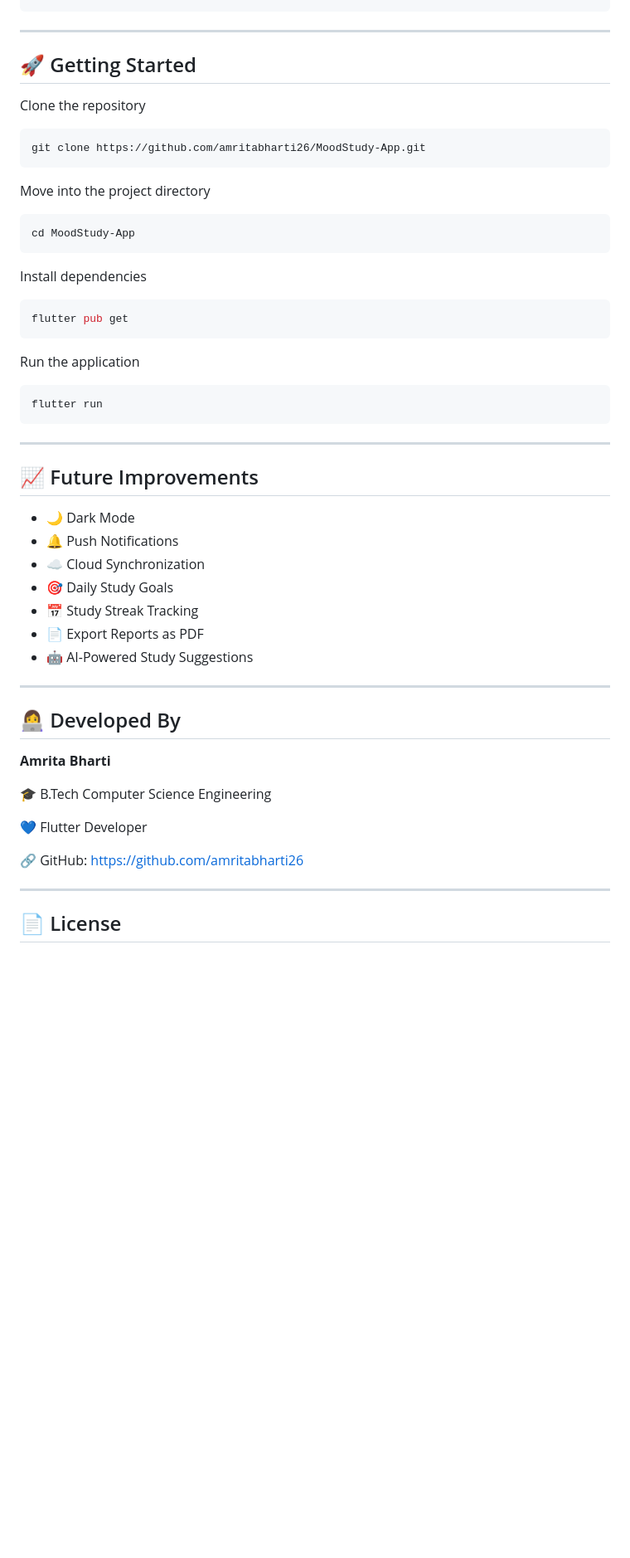
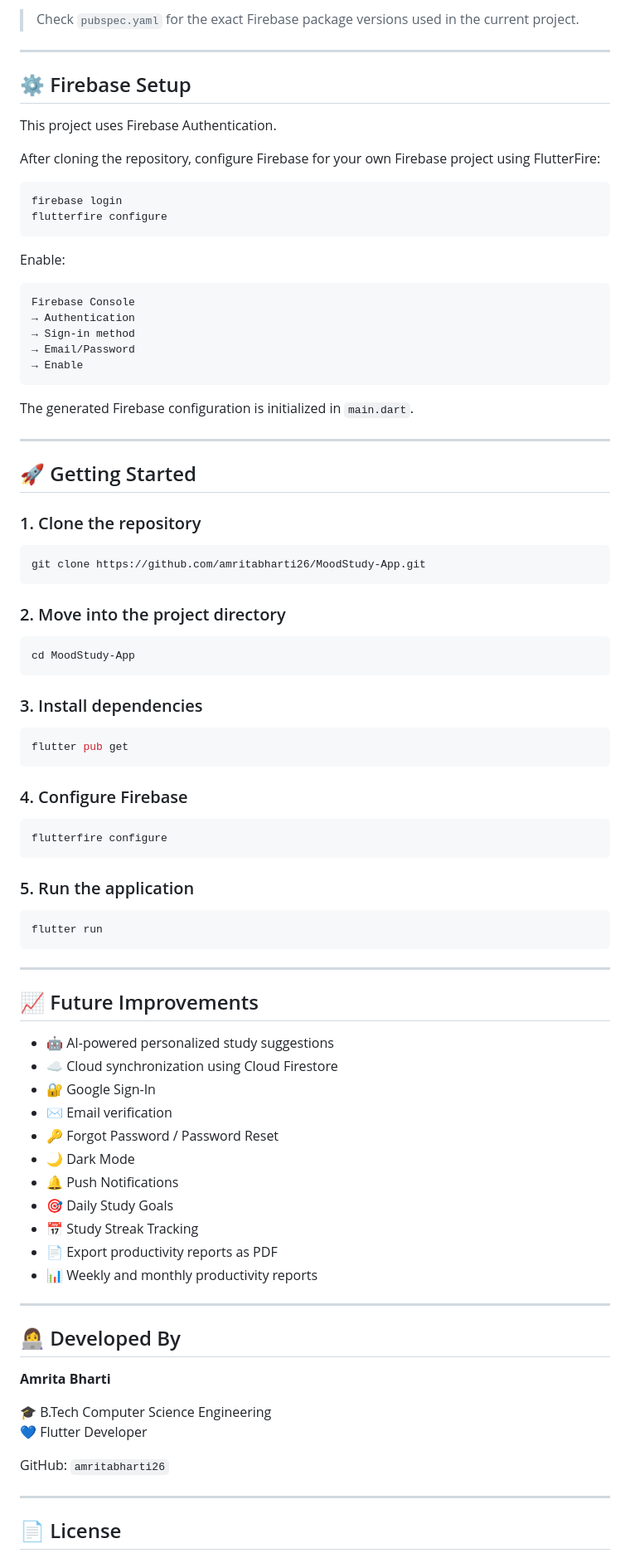
Before and after one commit to amritabharti26/MoodStudy-App, a Markdown page: README.md, the part around one of its changes. Shown at 83% size. GitHub-like rendering; blank space fills up the shorter version.

````diff
--- a/README.md
+++ b/README.md
@@ -145,28 +240,61 @@ fl_chart: ^1.0.0
 ```
+
+> Check `pubspec.yaml` for the exact Firebase package versions used in the current project.
+
+---
+
+## ⚙️ Firebase Setup
+
+This project uses Firebase Authentication.
+
+After cloning the repository, configure Firebase for your own Firebase project using FlutterFire:
+
+```bash
+firebase login
+flutterfire configure
+```
+
+Enable:
+
+```text
+Firebase Console
+→ Authentication
+→ Sign-in method
+→ Email/Password
+→ Enable
+```
+
+The generated Firebase configuration is initialized in `main.dart`.
 
 ---
 
 ## 🚀 Getting Started
 
-Clone the repository
+### 1. Clone the repository
 
 ```bash
 git clone https://github.com/amritabharti26/MoodStudy-App.git
 ```
 
-Move into the project directory
+### 2. Move into the project directory
 
 ```bash
 cd MoodStudy-App
 ```
 
-Install dependencies
+### 3. Install dependencies
 
 ```bash
 flutter pub get
 ```
 
-Run the application
+### 4. Configure Firebase
+
+```bash
+flutterfire configure
+```
+
+### 5. Run the application
 
 ```bash
 flutter run
@@ -176,13 +304,17 @@ flutter run
 
 ## 📈 Future Improvements
 
+- 🤖 AI-powered personalized study suggestions
+- ☁️ Cloud synchronization using Cloud Firestore
+- 🔐 Google Sign-In
+- ✉️ Email verification
+- 🔑 Forgot Password / Password Reset
 - 🌙 Dark Mode
 - 🔔 Push Notifications
-- ☁️ Cloud Synchronization
 - 🎯 Daily Study Goals
 - 📅 Study Streak Tracking
-- 📄 Export Reports as PDF
-- 🤖 AI-Powered Study Suggestions
+- 📄 Export productivity reports as PDF
+- 📊 Weekly and monthly productivity reports
 
 ---
 
@@ -191,10 +323,9 @@ flutter run
 **Amrita Bharti**
 
 🎓 B.Tech Computer Science Engineering
-
 💙 Flutter Developer
 
-🔗 GitHub: https://github.com/amritabharti26
+GitHub: `amritabharti26`
 
 ---
 
````
Also changed, not shown: other parts of README.md (+141 -46 lines).
